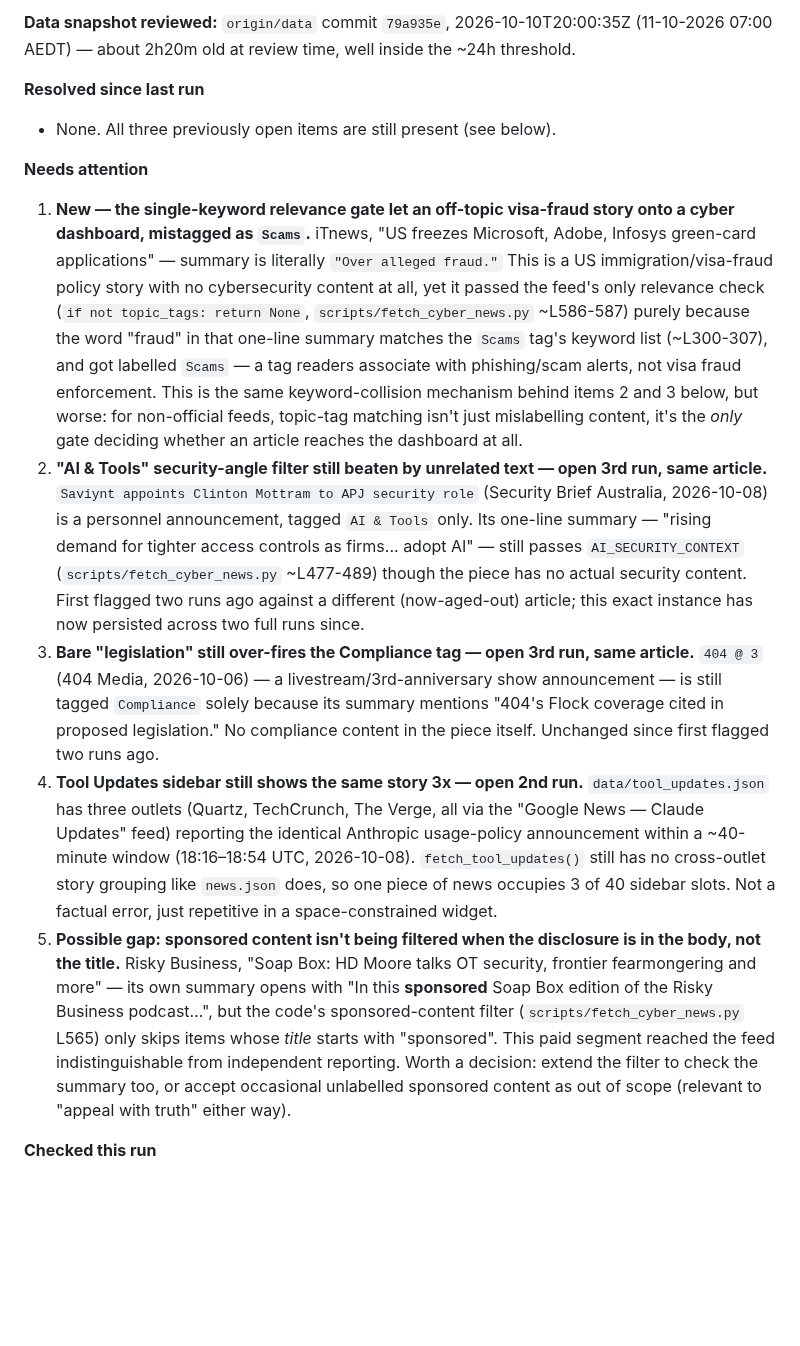
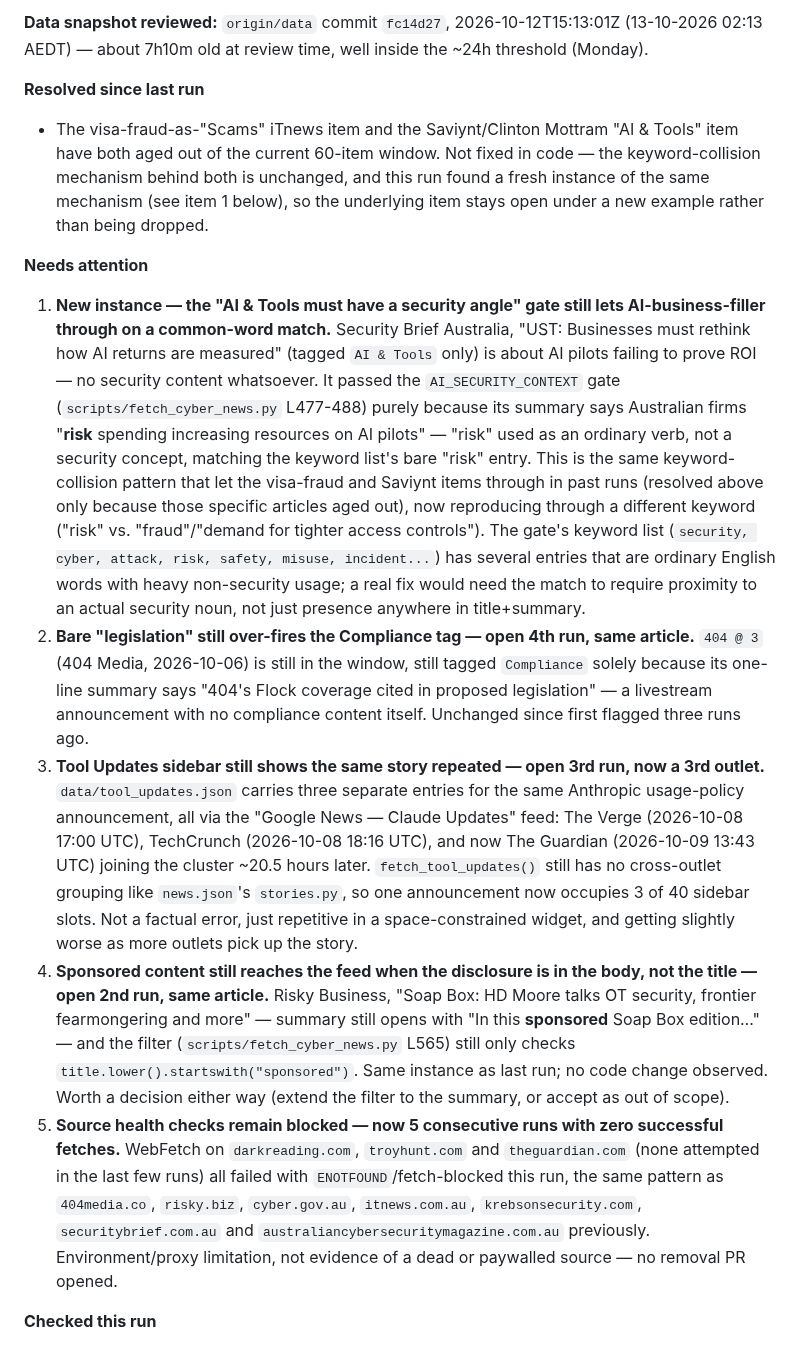
Before and after one commit to boenwip/cyber-dashboard, a Markdown page: docs/CONTENT_INTEGRITY_REPORT.md, the part around one of its changes. GitHub-like rendering; blank space fills up the shorter version.

Commit message:
[Content Integrity Agent] content report — 2026-10-13
Co-Authored-By: Claude Sonnet 5 <noreply@anthropic.com>
Claude-Session: https://claude.ai/code/session_01LVdDyxSshW6Z8hEFBQkLXo

```diff
--- a/docs/CONTENT_INTEGRITY_REPORT.md
+++ b/docs/CONTENT_INTEGRITY_REPORT.md
@@ -6,17 +6,17 @@ Overwritten by the Content Integrity Agent on each run; past runs are in this fi
 
-**Data snapshot reviewed:** `origin/data` commit `79a935e`, 2026-10-10T20:00:35Z (11-10-2026 07:00 AEDT) — about 2h20m old at review time, well inside the ~24h threshold.
+**Data snapshot reviewed:** `origin/data` commit `fc14d27`, 2026-10-12T15:13:01Z (13-10-2026 02:13 AEDT) — about 7h10m old at review time, well inside the ~24h threshold (Monday).
 
 **Resolved since last run**
 
-- None. All three previously open items are still present (see below).
+- The visa-fraud-as-"Scams" iTnews item and the Saviynt/Clinton Mottram "AI & Tools" item have both aged out of the current 60-item window. Not fixed in code — the keyword-collision mechanism behind both is unchanged, and this run found a fresh instance of the same mechanism (see item 1 below), so the underlying item stays open under a new example rather than being dropped.
 
 **Needs attention**
 
-1. **New — the single-keyword relevance gate let an off-topic visa-fraud story onto a cyber dashboard, mistagged as `Scams`.** iTnews, "US freezes Microsoft, Adobe, Infosys green-card applications" — summary is literally `"Over alleged fraud."` This is a US immigration/visa-fraud policy story with no cybersecurity content at all, yet it passed the feed's only relevance check (`if not topic_tags: return None`, `scripts/fetch_cyber_news.py` ~L586-587) purely because the word "fraud" in that one-line summary matches the `Scams` tag's keyword list (~L300-307), and got labelled `Scams` — a tag readers associate with phishing/scam alerts, not visa fraud enforcement. This is the same keyword-collision mechanism behind items 2 and 3 below, but worse: for non-official feeds, topic-tag matching isn't just mislabelling content, it's the *only* gate deciding whether an article reaches the dashboard at all.
-2. **"AI & Tools" security-angle filter still beaten by unrelated text — open 3rd run, same article.** `Saviynt appoints Clinton Mottram to APJ security role` (Security Brief Australia, 2026-10-08) is a personnel announcement, tagged `AI & Tools` only. Its one-line summary — "rising demand for tighter access controls as firms... adopt AI" — still passes `AI_SECURITY_CONTEXT` (`scripts/fetch_cyber_news.py` ~L477-489) though the piece has no actual security content. First flagged two runs ago against a different (now-aged-out) article; this exact instance has now persisted across two full runs since.
-3. **Bare "legislation" still over-fires the Compliance tag — open 3rd run, same article.** `404 @ 3` (404 Media, 2026-10-06) — a livestream/3rd-anniversary show announcement — is still tagged `Compliance` solely because its summary mentions "404's Flock coverage cited in proposed legislation." No compliance content in the piece itself. Unchanged since first flagged two runs ago.
-4. **Tool Updates sidebar still shows the same story 3x — open 2nd run.** `data/tool_updates.json` has three outlets (Quartz, TechCrunch, The Verge, all via the "Google News — Claude Updates" feed) reporting the identical Anthropic usage-policy announcement within a ~40-minute window (18:16–18:54 UTC, 2026-10-08). `fetch_tool_updates()` still has no cross-outlet story grouping like `news.json` does, so one piece of news occupies 3 of 40 sidebar slots. Not a factual error, just repetitive in a space-constrained widget.
-5. **Possible gap: sponsored content isn't being filtered when the disclosure is in the body, not the title.** Risky Business, "Soap Box: HD Moore talks OT security, frontier fearmongering and more" — its own summary opens with "In this **sponsored** Soap Box edition of the Risky Business podcast…", but the code's sponsored-content filter (`scripts/fetch_cyber_news.py` L565) only skips items whose *title* starts with "sponsored". This paid segment reached the feed indistinguishable from independent reporting. Worth a decision: extend the filter to check the summary too, or accept occasional unlabelled sponsored content as out of scope (relevant to "appeal with truth" either way).
+1. **New instance — the "AI & Tools must have a security angle" gate still lets AI-business-filler through on a common-word match.** Security Brief Australia, "UST: Businesses must rethink how AI returns are measured" (tagged `AI & Tools` only) is about AI pilots failing to prove ROI — no security content whatsoever. It passed the `AI_SECURITY_CONTEXT` gate (`scripts/fetch_cyber_news.py` L477-488) purely because its summary says Australian firms "**risk** spending increasing resources on AI pilots" — "risk" used as an ordinary verb, not a security concept, matching the keyword list's bare "risk" entry. This is the same keyword-collision pattern that let the visa-fraud and Saviynt items through in past runs (resolved above only because those specific articles aged out), now reproducing through a different keyword ("risk" vs. "fraud"/"demand for tighter access controls"). The gate's keyword list (`security, cyber, attack, risk, safety, misuse, incident...`) has several entries that are ordinary English words with heavy non-security usage; a real fix would need the match to require proximity to an actual security noun, not just presence anywhere in title+summary.
+2. **Bare "legislation" still over-fires the Compliance tag — open 4th run, same article.** `404 @ 3` (404 Media, 2026-10-06) is still in the window, still tagged `Compliance` solely because its one-line summary says "404's Flock coverage cited in proposed legislation" — a livestream announcement with no compliance content itself. Unchanged since first flagged three runs ago.
+3. **Tool Updates sidebar still shows the same story repeated — open 3rd run, now a 3rd outlet.** `data/tool_updates.json` carries three separate entries for the same Anthropic usage-policy announcement, all via the "Google News — Claude Updates" feed: The Verge (2026-10-08 17:00 UTC), TechCrunch (2026-10-08 18:16 UTC), and now The Guardian (2026-10-09 13:43 UTC) joining the cluster ~20.5 hours later. `fetch_tool_updates()` still has no cross-outlet grouping like `news.json`'s `stories.py`, so one announcement now occupies 3 of 40 sidebar slots. Not a factual error, just repetitive in a space-constrained widget, and getting slightly worse as more outlets pick up the story.
+4. **Sponsored content still reaches the feed when the disclosure is in the body, not the title — open 2nd run, same article.** Risky Business, "Soap Box: HD Moore talks OT security, frontier fearmongering and more" — summary still opens with "In this **sponsored** Soap Box edition…" — and the filter (`scripts/fetch_cyber_news.py` L565) still only checks `title.lower().startswith("sponsored")`. Same instance as last run; no code change observed. Worth a decision either way (extend the filter to the summary, or accept as out of scope).
+5. **Source health checks remain blocked — now 5 consecutive runs with zero successful fetches.** WebFetch on `darkreading.com`, `troyhunt.com` and `theguardian.com` (none attempted in the last few runs) all failed with `ENOTFOUND`/fetch-blocked this run, the same pattern as `404media.co`, `risky.biz`, `cyber.gov.au`, `itnews.com.au`, `krebsonsecurity.com`, `securitybrief.com.au` and `australiancybersecuritymagazine.com.au` previously. Environment/proxy limitation, not evidence of a dead or paywalled source — no removal PR opened.
 
 **Checked this run**
 
```
Also changed, not shown: other parts of docs/CONTENT_INTEGRITY_REPORT.md (+7 -7 lines).
